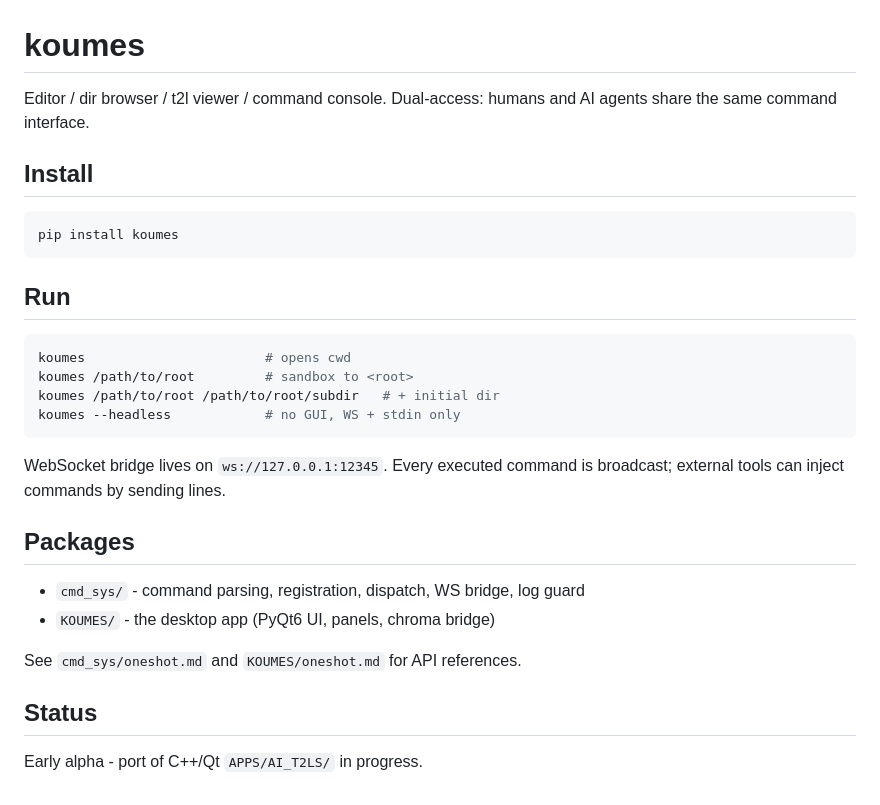
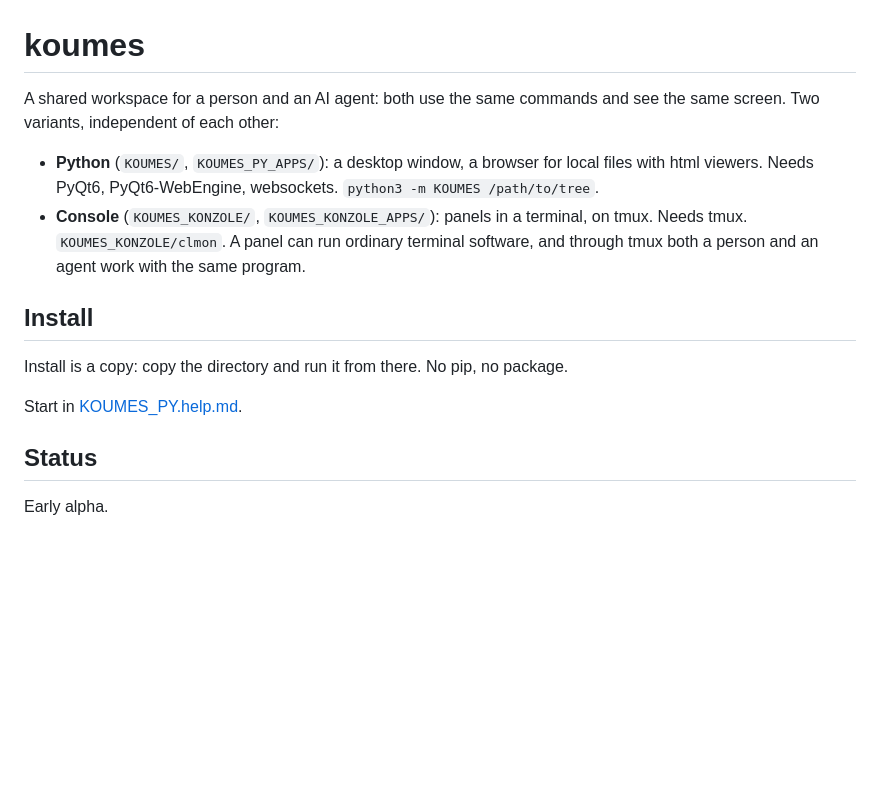
Before and after one commit to ta2la/koumes_py, a Markdown page: README.md, the part around the change. Drawn GitHub-style; blank space fills up the shorter version.

````diff
--- a/README.md
+++ b/README.md
@@ -1,31 +1,20 @@
 # koumes
 
-Editor / dir browser / t2l viewer / command console. Dual-access: humans and AI agents share the same command interface.
+A shared workspace for a person and an AI agent: both use the same commands and see the same
+screen. Two variants, independent of each other:
+
+- **Python** (`KOUMES/`, `KOUMES_PY_APPS/`): a desktop window, a browser for local files with html
+  viewers. Needs PyQt6, PyQt6-WebEngine, websockets. `python3 -m KOUMES /path/to/tree`.
+- **Console** (`KOUMES_KONZOLE/`, `KOUMES_KONZOLE_APPS/`): panels in a terminal, on tmux. Needs tmux.
+  `KOUMES_KONZOLE/clmon`. A panel can run ordinary terminal software, and through tmux both a person
+  and an agent work with the same program.
 
 ## Install
 
-```bash
-pip install koumes
-```
+Install is a copy: copy the directory and run it from there. No pip, no package.
 
-## Run
-
-```bash
-koumes                       # opens cwd
-koumes /path/to/root         # sandbox to <root>
-koumes /path/to/root /path/to/root/subdir   # + initial dir
-koumes --headless            # no GUI, WS + stdin only
-```
-
-WebSocket bridge lives on `ws://127.0.0.1:12345`. Every executed command is broadcast; external tools can inject commands by sending lines.
-
-## Packages
-
-- `cmd_sys/` - command parsing, registration, dispatch, WS bridge, log guard
-- `KOUMES/` - the desktop app (PyQt6 UI, panels, chroma bridge)
-
-See `cmd_sys/oneshot.md` and `KOUMES/oneshot.md` for API references.
+Start in [KOUMES_PY.help.md](KOUMES_PY.help.md).
 
 ## Status
 
-Early alpha - port of C++/Qt `APPS/AI_T2LS/` in progress.
+Early alpha.
````
Also changed, not shown: KOUMES_PY.help.md (+82 -26 lines), KOUMES_PY.help.md.png (added), 2 other files.
